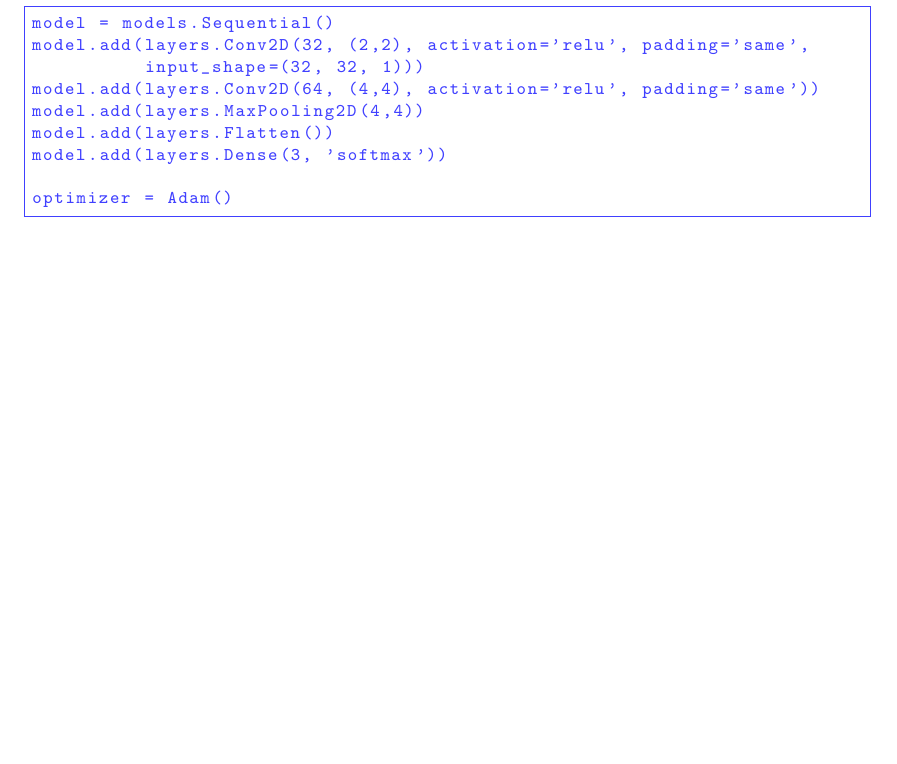
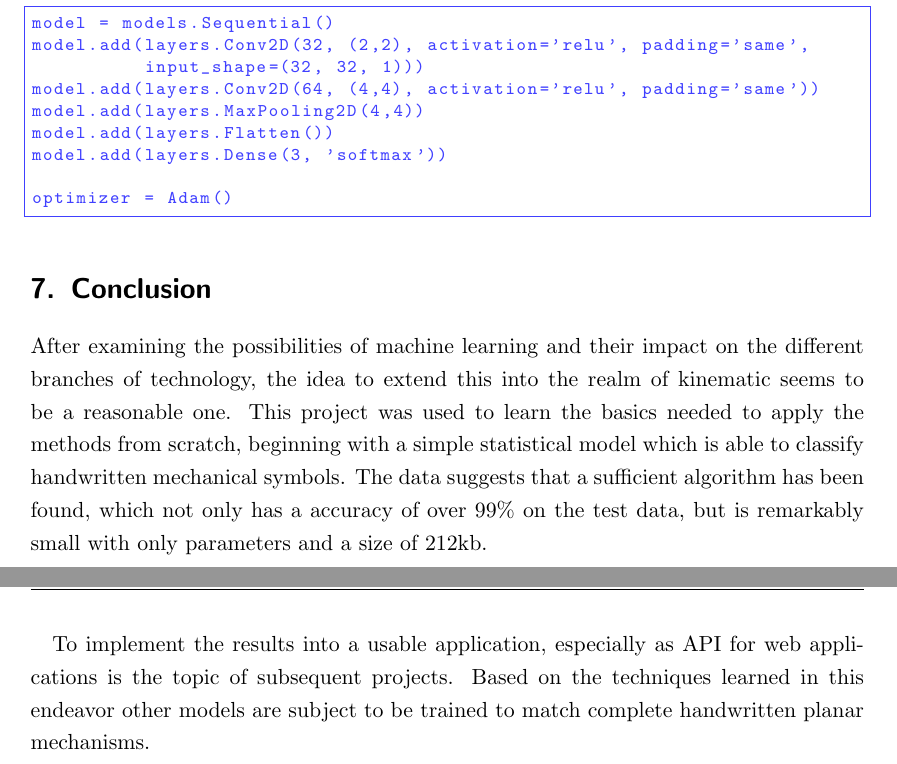
Before and after one commit to klawr/deepmech, a LaTeX document (reports/srp/document.tex, which reads reports/srp/sections/conclusion.tex): part of page 30 of 34 before the commit and two parts of pages 30 and 31 of 35 after it, the two joined at a grey line, cut so that both start at the same text, the shorter picture padded with empty space. Compiled offline with pdfLaTeX.

Commit message:
Add premature conclusion

```diff
--- /dev/null
+++ b/reports/srp/sections/conclusion.tex
@@ -0,0 +1,10 @@
+\section{Conclusion}
+
+After examining the possibilities of machine learning and their impact on the different branches of technology, the idea to extend this into the realm of kinematic seems to be a reasonable one.
+This project was used to learn the basics needed to apply the methods from scratch, beginning with a simple statistical model which is able to classify handwritten mechanical symbols.
+The data suggests that a sufficient algorithm has been found, which not only has a accuracy of over 99\% on the test data, but is remarkably small with only % TODO
+parameters and a size of 212kb.
+
+To implement the results into a usable application, especially as API for web applications % TODO mec2 and mecEdit
+is the topic of subsequent projects.
+Based on the techniques learned in this endeavor other models are subject to be trained to match complete handwritten planar mechanisms.
```
Also changed, not shown: reports/srp/document.tex (+1 -0 lines).
